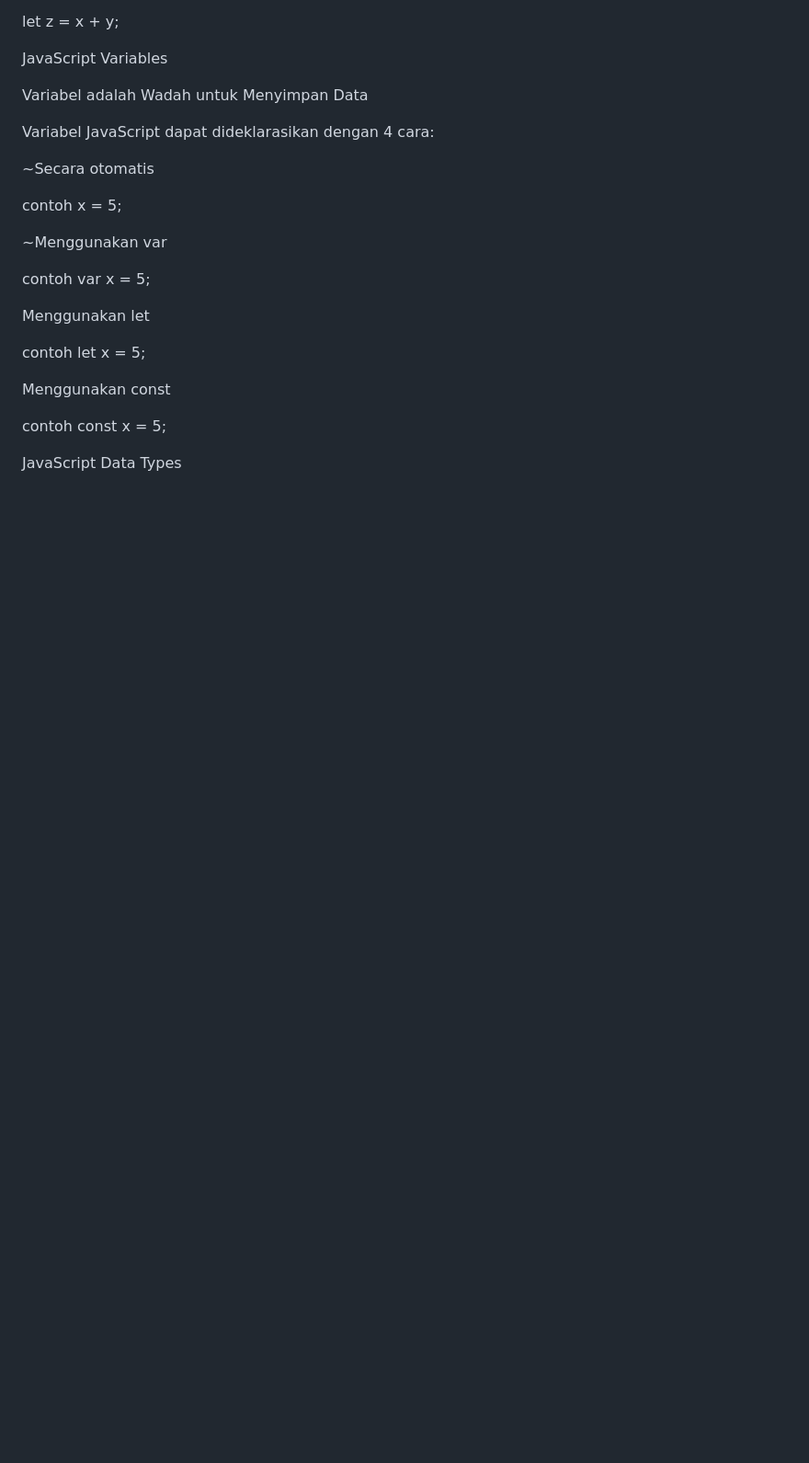
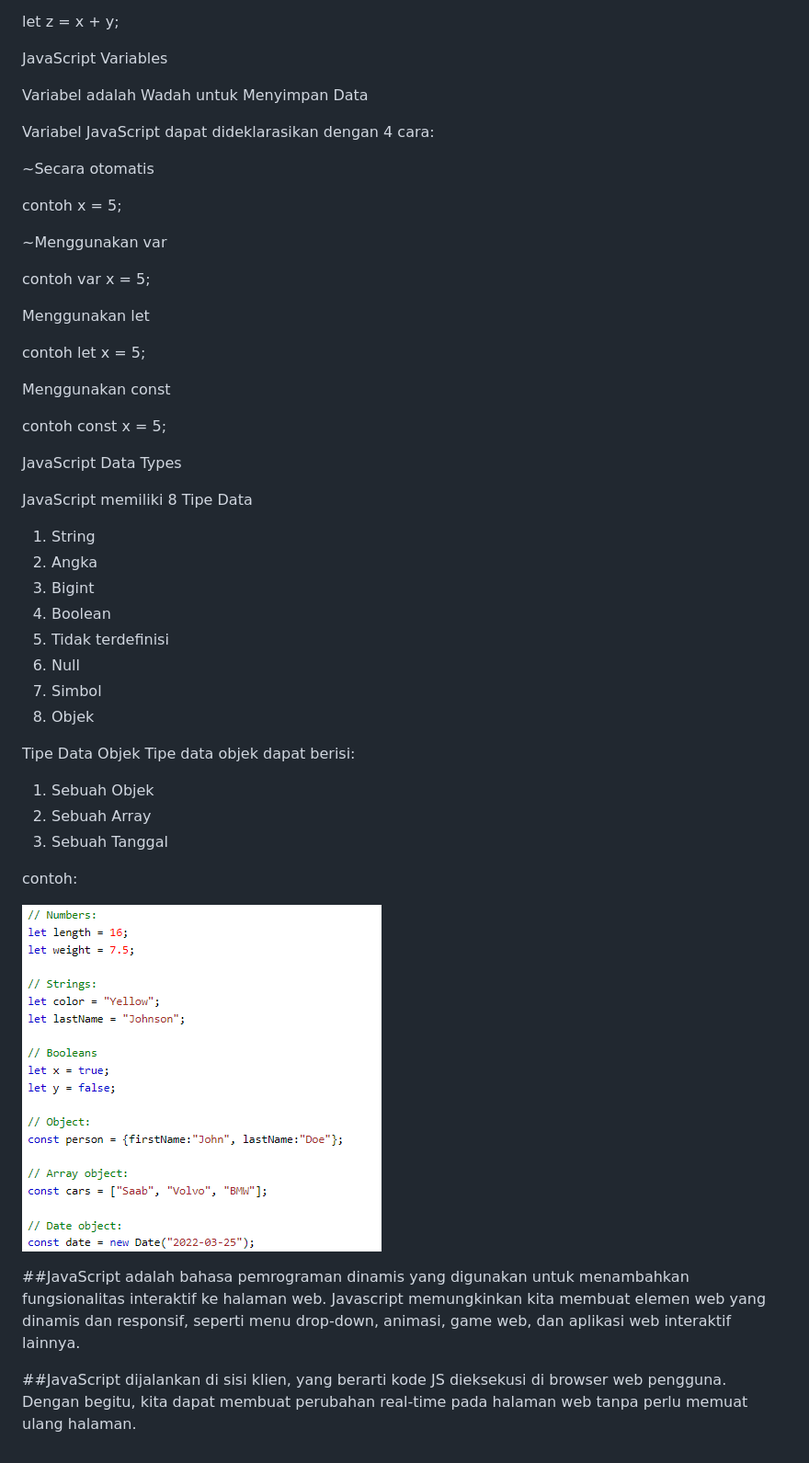
Before and after one commit to Bikra123/tugas-pweb-1, a Markdown page: README.md, the part around the change. Shown: that part at 92% size. Drawn GitHub-style; pictures changed too: data-type.png (added); blank space fills up the shorter version.

Commit message:
last update

```diff
--- a/README.md
+++ b/README.md
@@ -426,3 +426,29 @@ contoh const x = 5;
 
 
 JavaScript Data Types
+
+JavaScript memiliki 8 Tipe Data
+
+1. String
+2. Angka
+3. Bigint
+4. Boolean
+5. Tidak terdefinisi
+6. Null
+7. Simbol
+8. Objek
+
+Tipe Data Objek
+Tipe data objek dapat berisi:
+
+1. Sebuah Objek
+2. Sebuah Array
+3. Sebuah Tanggal
+
+contoh:
+
+![Tipe Data](/data-type.png)
+
+##JavaScript adalah bahasa pemrograman dinamis yang digunakan untuk menambahkan fungsionalitas interaktif ke halaman web. Javascript memungkinkan kita membuat elemen web yang dinamis dan responsif, seperti menu drop-down, animasi, game web, dan aplikasi web interaktif lainnya.
+
+##JavaScript dijalankan di sisi klien, yang berarti kode JS dieksekusi di browser web pengguna. Dengan begitu, kita dapat membuat perubahan real-time pada halaman web tanpa perlu memuat ulang halaman.
```
